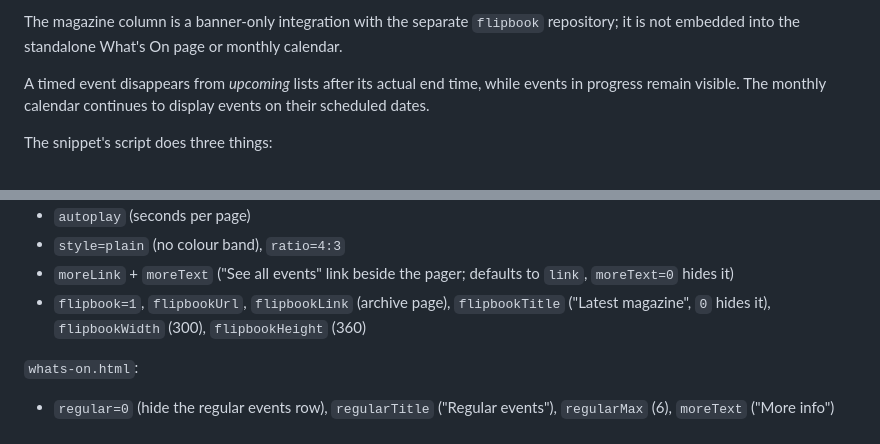
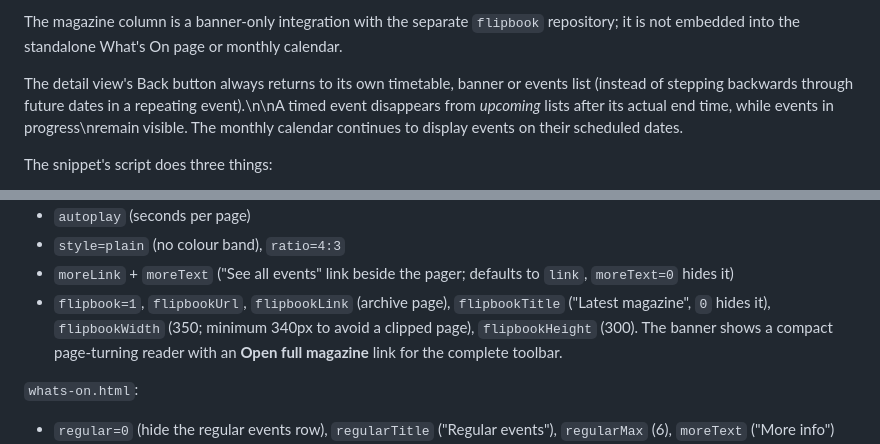
Before and after one commit to opmedia-dev/whats-on-calender, a Markdown page: README.md, 2 parts joined by grey strips. GitHub-like rendering.

Commit message:
Document compact magazine sidebar and deterministic event-detail back navigation

```diff
--- a/README.md
+++ b/README.md
@@ -91,8 +91,7 @@ configure **each of the four embeds** independently before copying its HTML snip
 The magazine column is a banner-only integration with the separate `flipbook` repository;
 it is not embedded into the standalone What's On page or monthly calendar.
 
-A timed event disappears from *upcoming* lists after its actual end time, while events in progress
-remain visible. The monthly calendar continues to display events on their scheduled dates.
+The detail view's Back button always returns to its own timetable, banner or events list (instead of stepping backwards through future dates in a repeating event).\n\nA timed event disappears from *upcoming* lists after its actual end time, while events in progress\nremain visible. The monthly calendar continues to display events on their scheduled dates.
 
 The snippet's script does three things:
 
@@ -135,7 +134,7 @@ under the list), `emptyText`.
 - `autoplay` (seconds per page)
 - `style=plain` (no colour band), `ratio=4:3`
 - `moreLink` + `moreText` ("See all events" link beside the pager; defaults to `link`, `moreText=0` hides it)
-- `flipbook=1`, `flipbookUrl`, `flipbookLink` (archive page), `flipbookTitle` ("Latest magazine", `0` hides it), `flipbookWidth` (300), `flipbookHeight` (360)
+- `flipbook=1`, `flipbookUrl`, `flipbookLink` (archive page), `flipbookTitle` ("Latest magazine", `0` hides it), `flipbookWidth` (350; minimum 340px to avoid a clipped page), `flipbookHeight` (300). The banner shows a compact page-turning reader with an **Open full magazine** link for the complete toolbar.
 
 `whats-on.html`:
 
```
